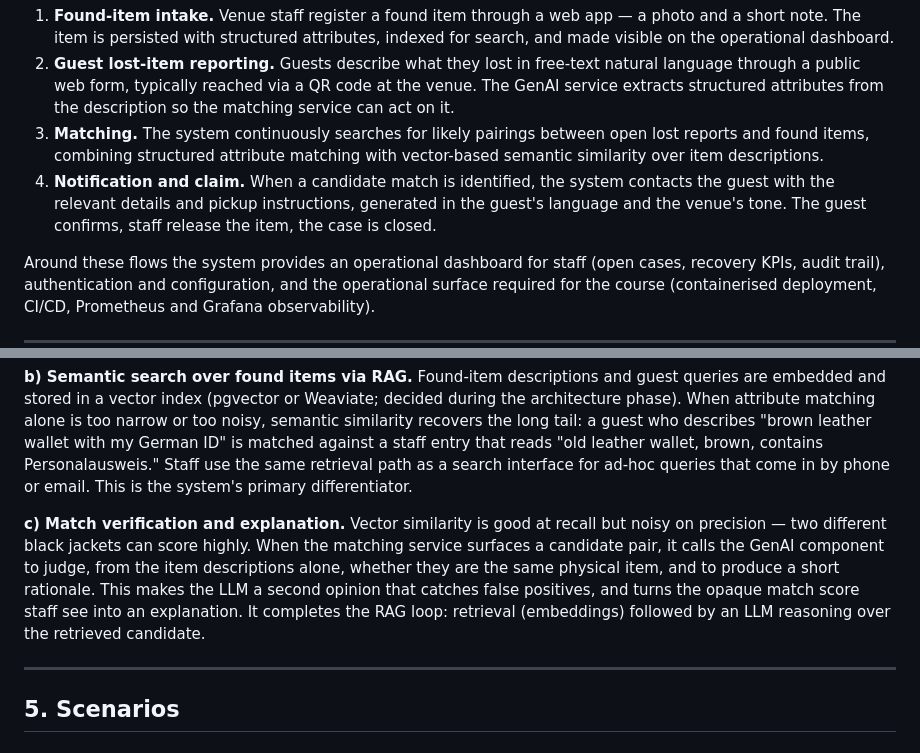
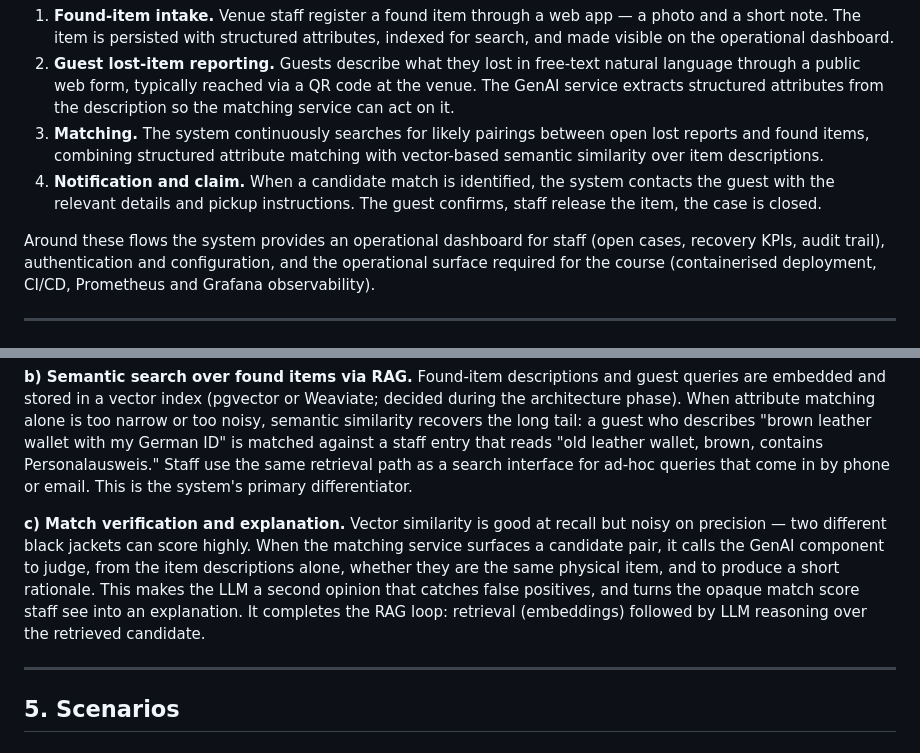
Before and after one commit to AET-DevOps26/team-chaos-monkeys, a Markdown page: docs/problem-statement.md, 2 parts joined by grey strips. Rendered like a GitHub page.

Commit message:
docs: drop stale message-generation phrasing from capability list (#104)
Co-Authored-By: Claude Sonnet 4.6 <noreply@anthropic.com>

```diff
--- a/docs/problem-statement.md
+++ b/docs/problem-statement.md
@@ -23,7 +23,7 @@ The system covers four core capabilities:
 1. **Found-item intake.** Venue staff register a found item through a web app — a photo and a short note. The item is persisted with structured attributes, indexed for search, and made visible on the operational dashboard.
 2. **Guest lost-item reporting.** Guests describe what they lost in free-text natural language through a public web form, typically reached via a QR code at the venue. The GenAI service extracts structured attributes from the description so the matching service can act on it.
 3. **Matching.** The system continuously searches for likely pairings between open lost reports and found items, combining structured attribute matching with vector-based semantic similarity over item descriptions.
-4. **Notification and claim.** When a candidate match is identified, the system contacts the guest with the relevant details and pickup instructions, generated in the guest's language and the venue's tone. The guest confirms, staff release the item, the case is closed.
+4. **Notification and claim.** When a candidate match is identified, the system contacts the guest with the relevant details and pickup instructions. The guest confirms, staff release the item, the case is closed.
 
 Around these flows the system provides an operational dashboard for staff (open cases, recovery KPIs, audit trail), authentication and configuration, and the operational surface required for the course (containerised deployment, CI/CD, Prometheus and Grafana observability).
 
@@ -49,7 +49,7 @@ The service is load-bearing: removing it would visibly degrade the system, not j
 
 **b) Semantic search over found items via RAG.** Found-item descriptions and guest queries are embedded and stored in a vector index (pgvector or Weaviate; decided during the architecture phase). When attribute matching alone is too narrow or too noisy, semantic similarity recovers the long tail: a guest who describes "brown leather wallet with my German ID" is matched against a staff entry that reads "old leather wallet, brown, contains Personalausweis." Staff use the same retrieval path as a search interface for ad-hoc queries that come in by phone or email. This is the system's primary differentiator.
 
-**c) Match verification and explanation.** Vector similarity is good at recall but noisy on precision — two different black jackets can score highly. When the matching service surfaces a candidate pair, it calls the GenAI component to judge, from the item descriptions alone, whether they are the same physical item, and to produce a short rationale. This makes the LLM a second opinion that catches false positives, and turns the opaque match score staff see into an explanation. It completes the RAG loop: retrieval (embeddings) followed by an LLM reasoning over the retrieved candidate.
+**c) Match verification and explanation.** Vector similarity is good at recall but noisy on precision — two different black jackets can score highly. When the matching service surfaces a candidate pair, it calls the GenAI component to judge, from the item descriptions alone, whether they are the same physical item, and to produce a short rationale. This makes the LLM a second opinion that catches false positives, and turns the opaque match score staff see into an explanation. It completes the RAG loop: retrieval (embeddings) followed by LLM reasoning over the retrieved candidate.
 
 ---
 
```
